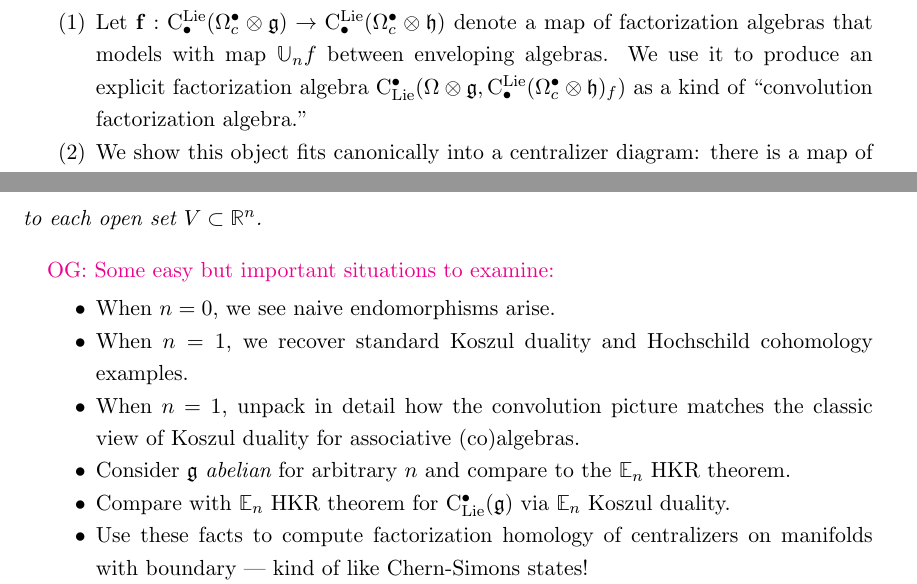
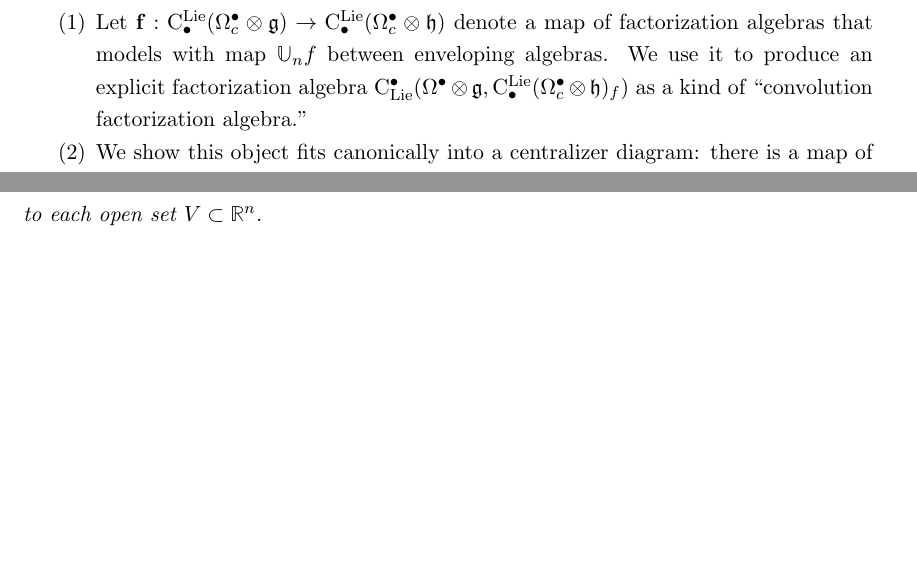
Before and after one commit to brianrwilliams/centralizer, a LaTeX paper (draft.tex): two parts of pages 4 and 5 of 40, joined at a grey line, cut so that both start at the same text, the shorter picture padded with empty space. Compiled offline with pdfLaTeX.

Commit message:
tiny tweaks

```diff
--- a/draft.tex
+++ b/draft.tex
@@ -161,7 +161,7 @@ In \S2 we review these results in more detail with an emphasis on what we need f
 Here is an outline of our proof:
 \begin{enumerate}
 \item Let ${\bf f}: \cliels(\Omega_c^\bu \otimes \fg) \to \cliels(\Omega_c^\bu \otimes \fh)$ denote a map of factorization algebras that models with map $\UU_n f$ between enveloping algebras.
-We use it to produce an explicit factorization algebra $\clies(\Omega \otimes \fg, \cliels(\Omega_c^\bu \otimes \fh)_f)$ as a kind of ``convolution factorization algebra.''
+We use it to produce an explicit factorization algebra $\clies(\Omega^\bu \otimes \fg, \cliels(\Omega_c^\bu \otimes \fh)_f)$ as a kind of ``convolution factorization algebra.''
 \item We show this object fits canonically into a centralizer diagram: there is a map of factorization algebras
 \[
 \clies(\Omega \otimes \fg, \cliels(\Omega_c^\bu \otimes \fh)_f) \otimes \bU_n \fg \to \cliels(\Omega_c^\bu \otimes \fh)
@@ -209,16 +209,16 @@ The centralizer of the augmentation $\epsilon: \UU_n \fg \to k$ is equivalent to
 \]
 to each open set $V \subset \RR^n$.
 \end{cor}
-
-\owen{Some easy but important situations to examine:}
-\begin{itemize}
-\item When $n=0$, we see naive endomorphisms arise.
-\item When $n=1$, we recover standard Koszul duality and Hochschild cohomology examples.
-\item When $n=1$, unpack in detail how the convolution picture matches the classic view of Koszul duality for associative (co)algebras.
-\item Consider $\fg$ {\em abelian} for arbitrary $n$ and compare to the $\EE_n$ HKR theorem.
-\item Compare with $\EE_n$ HKR theorem for $\clies(\fg)$ via $\EE_n$ Koszul duality.
-\item Use these facts to compute factorization homology of centralizers on manifolds with boundary --- kind of like Chern-Simons states!
-\end{itemize}
+%
+%\owen{Some easy but important situations to examine:}
+%\begin{itemize}
+%\item When $n=0$, we see naive endomorphisms arise.
+%\item When $n=1$, we recover standard Koszul duality and Hochschild cohomology examples.
+%\item When $n=1$, unpack in detail how the convolution picture matches the classic view of Koszul duality for associative (co)algebras.
+%\item Consider $\fg$ {\em abelian} for arbitrary $n$ and compare to the $\EE_n$ HKR theorem.
+%\item Compare with $\EE_n$ HKR theorem for $\clies(\fg)$ via $\EE_n$ Koszul duality.
+%\item Use these facts to compute factorization homology of centralizers on manifolds with boundary --- kind of like Chern-Simons states!
+%\end{itemize}
 
 Having an explicit presentation for the centralizer of a map of $\EE_n$ algebras leads to a calculation of factorization homology.
 The enveloping $\EE_n$ algebra is the homotopy $O(n)$-fixed points, or a $\mathrm{Disk}_n$ algebra in the sense of~\cite{AF},
```
Also changed, not shown: draft.tex (4 more changed lines).
